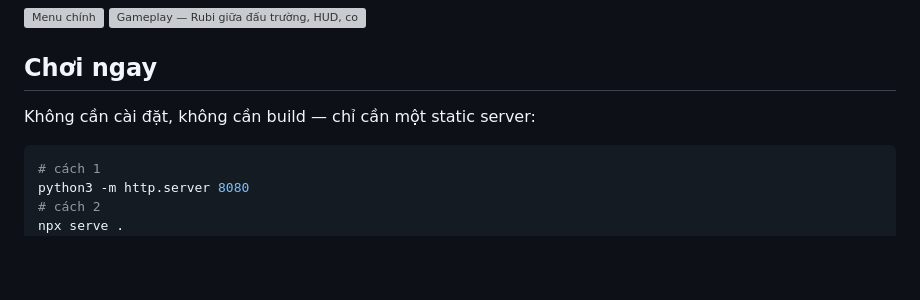
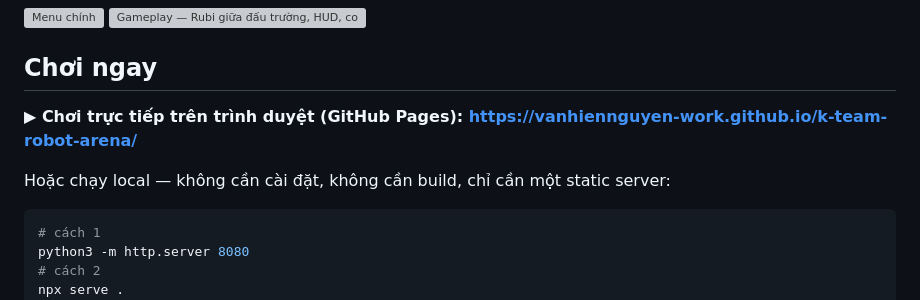
Before and after one commit to VanHienNguyen-Work/k-team-robot-arena, a Markdown page: README.md, the part around the change. Rendered like a GitHub page; blank space fills up the shorter version; grey boxes are pictures that could not be loaded.

Commit message:
docs: thêm link chơi trực tiếp GitHub Pages vào README (repo đã public)

````diff
--- a/README.md
+++ b/README.md
@@ -11,7 +11,9 @@ Game 3D arena shooter chạy ngay trên trình duyệt: điều khiển **Rubi**
 
 ## Chơi ngay
 
-Không cần cài đặt, không cần build — chỉ cần một static server:
+**▶ Chơi trực tiếp trên trình duyệt (GitHub Pages): https://vanhiennguyen-work.github.io/k-team-robot-arena/**
+
+Hoặc chạy local — không cần cài đặt, không cần build, chỉ cần một static server:
 
 ```bash
 # cách 1
````
